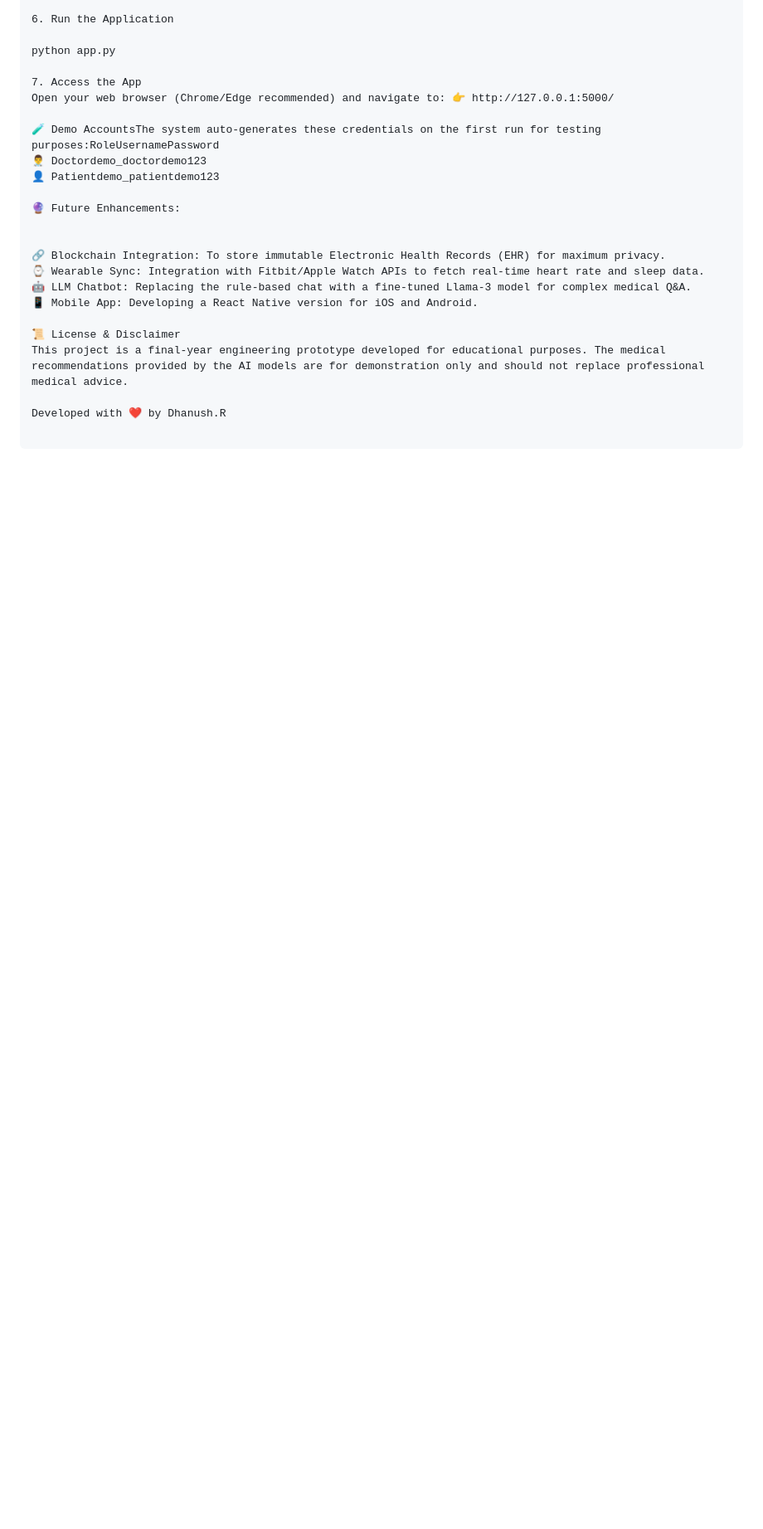
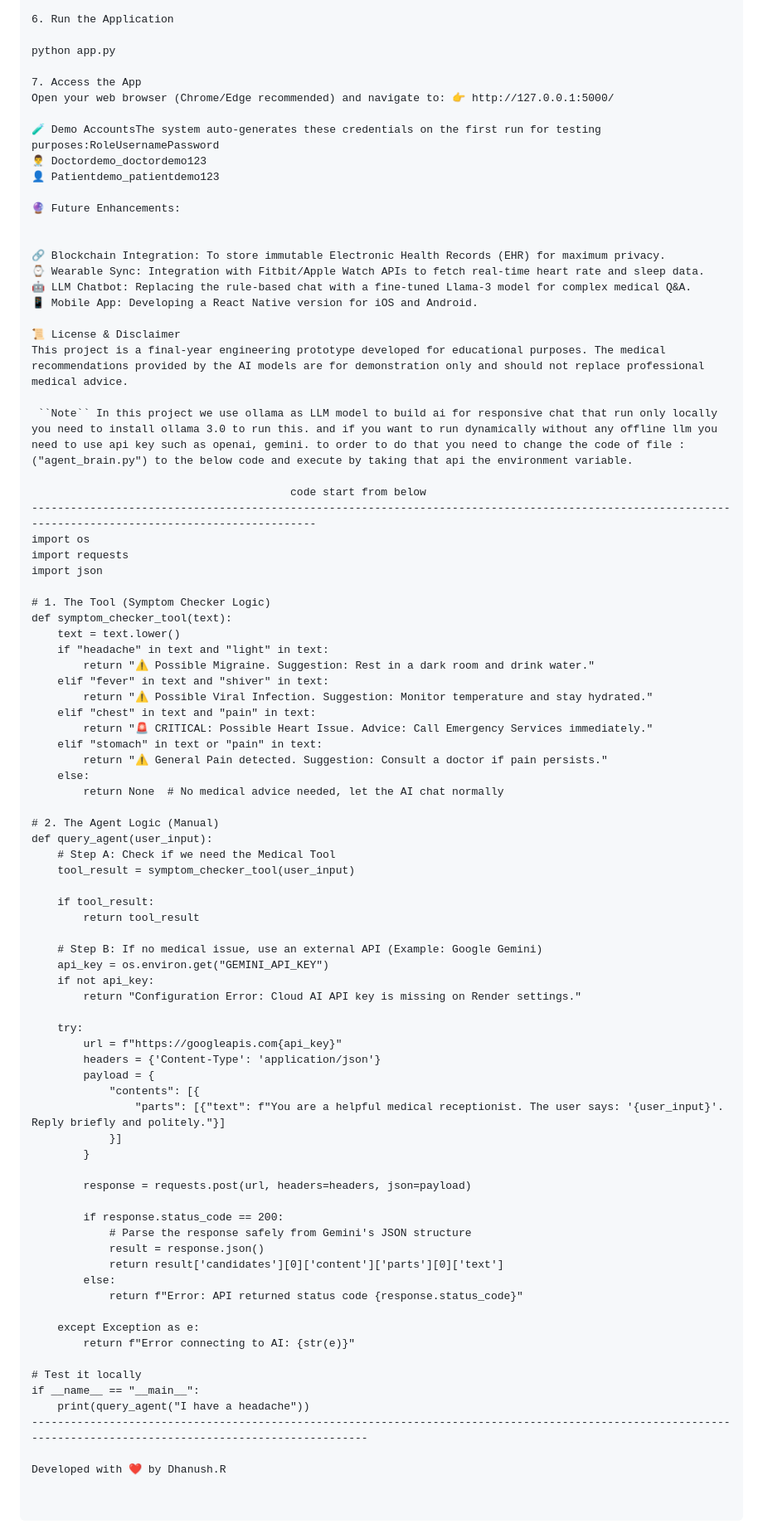
Before and after one commit to Dhanush9972/Medicare-AI-Final, a Markdown page: README.md, the part around the change. Shown at 83% size. Rendered like a GitHub page; blank space fills up the shorter version.

```diff
--- a/README.md
+++ b/README.md
@@ -122,4 +122,65 @@ Open your web browser (Chrome/Edge recommended) and navigate to: 👉 http://127
 📜 License & Disclaimer
 This project is a final-year engineering prototype developed for educational purposes. The medical recommendations provided by the AI models are for demonstration only and should not replace professional medical advice.
 
+ ``Note`` In this project we use ollama as LLM model to build ai for responsive chat that run only locally you need to install ollama 3.0 to run this. and if you want to run dynamically without any offline llm you need to use api key such as openai, gemini. to order to do that you need to change the code of file : ("agent_brain.py") to the below code and execute by taking that api the environment variable.
+
+                                        code start from below
+--------------------------------------------------------------------------------------------------------------------------------------------------------
+import os
+import requests
+import json
+
+# 1. The Tool (Symptom Checker Logic)
+def symptom_checker_tool(text):
+    text = text.lower()
+    if "headache" in text and "light" in text:
+        return "⚠️ Possible Migraine. Suggestion: Rest in a dark room and drink water."
+    elif "fever" in text and "shiver" in text:
+        return "⚠️ Possible Viral Infection. Suggestion: Monitor temperature and stay hydrated."
+    elif "chest" in text and "pain" in text:
+        return "🚨 CRITICAL: Possible Heart Issue. Advice: Call Emergency Services immediately."
+    elif "stomach" in text or "pain" in text:
+        return "⚠️ General Pain detected. Suggestion: Consult a doctor if pain persists."
+    else:
+        return None  # No medical advice needed, let the AI chat normally
+
+# 2. The Agent Logic (Manual)
+def query_agent(user_input):
+    # Step A: Check if we need the Medical Tool
+    tool_result = symptom_checker_tool(user_input)
+
+    if tool_result:
+        return tool_result
+
+    # Step B: If no medical issue, use an external API (Example: Google Gemini)
+    api_key = os.environ.get("GEMINI_API_KEY")
+    if not api_key:
+        return "Configuration Error: Cloud AI API key is missing on Render settings."
+
+    try:
+        url = f"https://googleapis.com{api_key}"
+        headers = {'Content-Type': 'application/json'}
+        payload = {
+            "contents": [{
+                "parts": [{"text": f"You are a helpful medical receptionist. The user says: '{user_input}'. Reply briefly and politely."}]
+            }]
+        }
+
+        response = requests.post(url, headers=headers, json=payload)
+
+        if response.status_code == 200:
+            # Parse the response safely from Gemini's JSON structure
+            result = response.json()
+            return result['candidates'][0]['content']['parts'][0]['text']
+        else:
+            return f"Error: API returned status code {response.status_code}"
+
+    except Exception as e:
+        return f"Error connecting to AI: {str(e)}"
+
+# Test it locally
+if __name__ == "__main__":
+    print(query_agent("I have a headache"))
+----------------------------------------------------------------------------------------------------------------------------------------------------------------
+
 Developed with ❤️ by Dhanush.R
```
